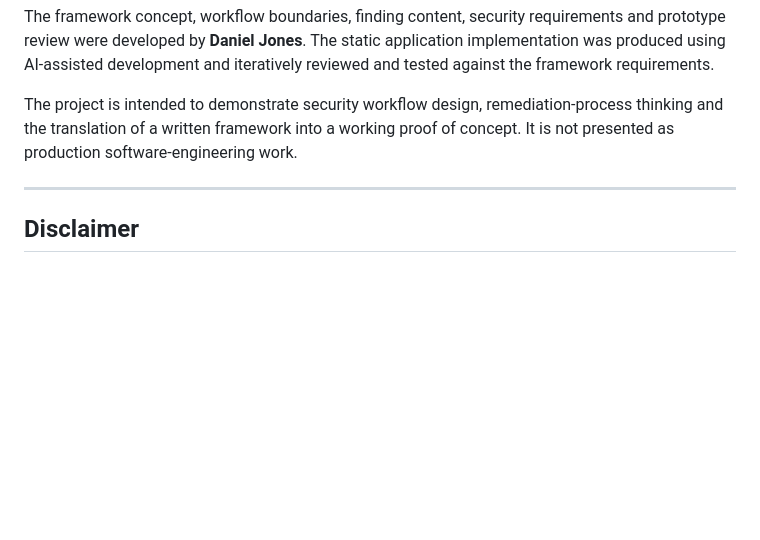
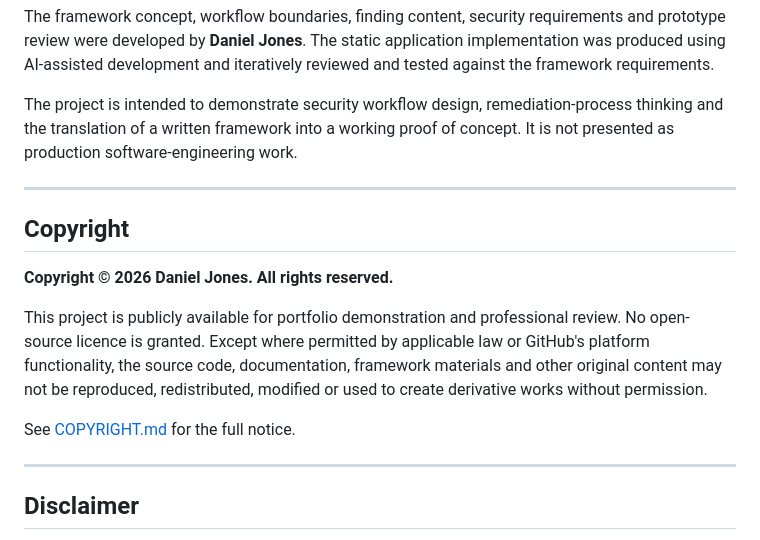
Before and after one commit to Noble2309/Remediation-Enablement-Framework, a Markdown page: README.md, the part around the change. Drawn GitHub-style; blank space fills up the shorter version.

Commit message:
Add copyright notice to project

```diff
--- a/README.md
+++ b/README.md
@@ -322,6 +322,16 @@ The project is intended to demonstrate security workflow design, remediation-pro
 
 ---
 
+## Copyright
+
+**Copyright © 2026 Daniel Jones. All rights reserved.**
+
+This project is publicly available for portfolio demonstration and professional review. No open-source licence is granted. Except where permitted by applicable law or GitHub's platform functionality, the source code, documentation, framework materials and other original content may not be reproduced, redistributed, modified or used to create derivative works without permission.
+
+See [COPYRIGHT.md](COPYRIGHT.md) for the full notice.
+
+---
+
 ## Disclaimer
 
 This repository is a fictional portfolio demonstration. It does not constitute penetration-testing results, legal advice, compliance advice, risk acceptance on behalf of any organisation, or evidence that a security weakness has been remediated.
```
